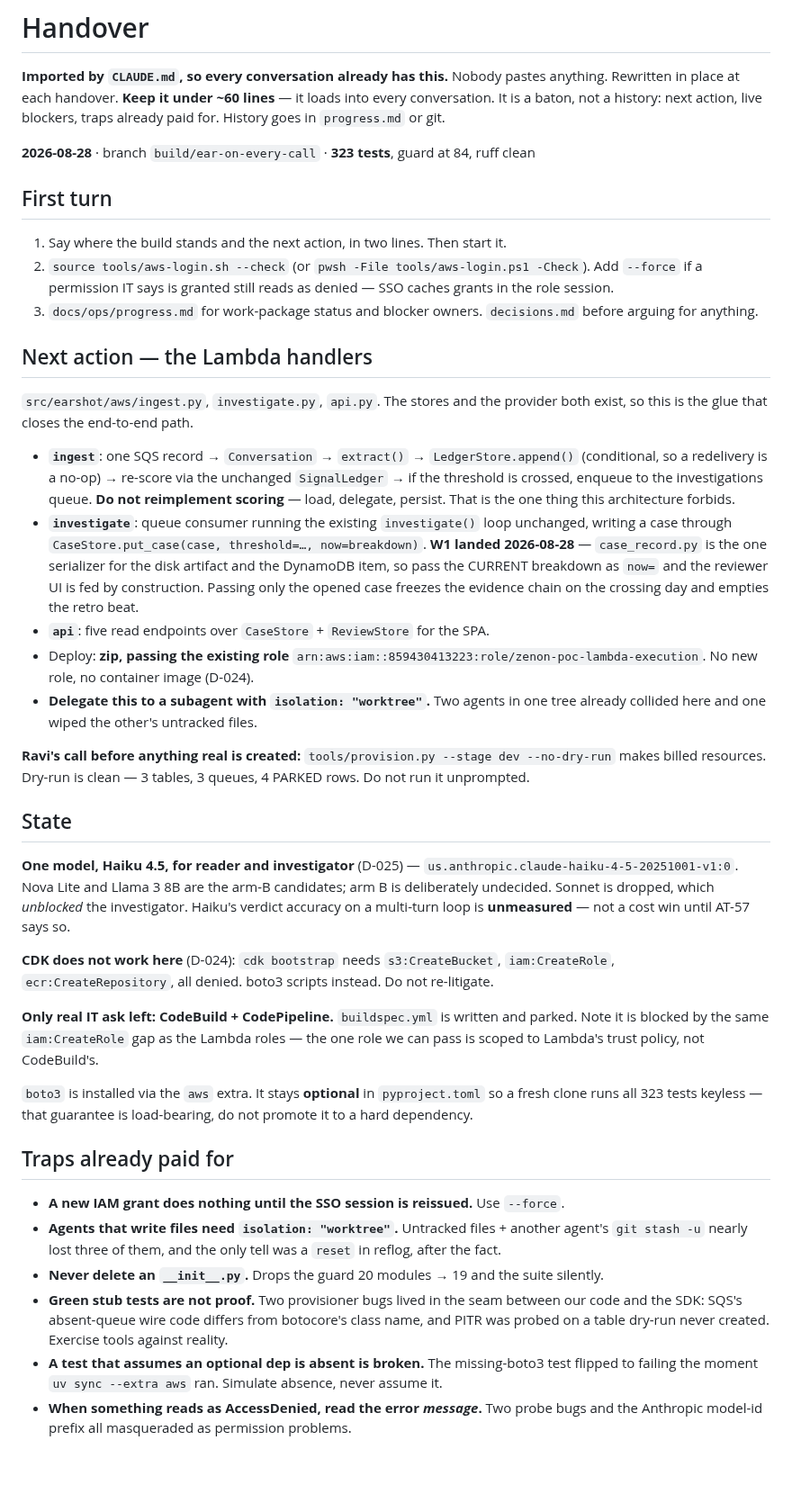
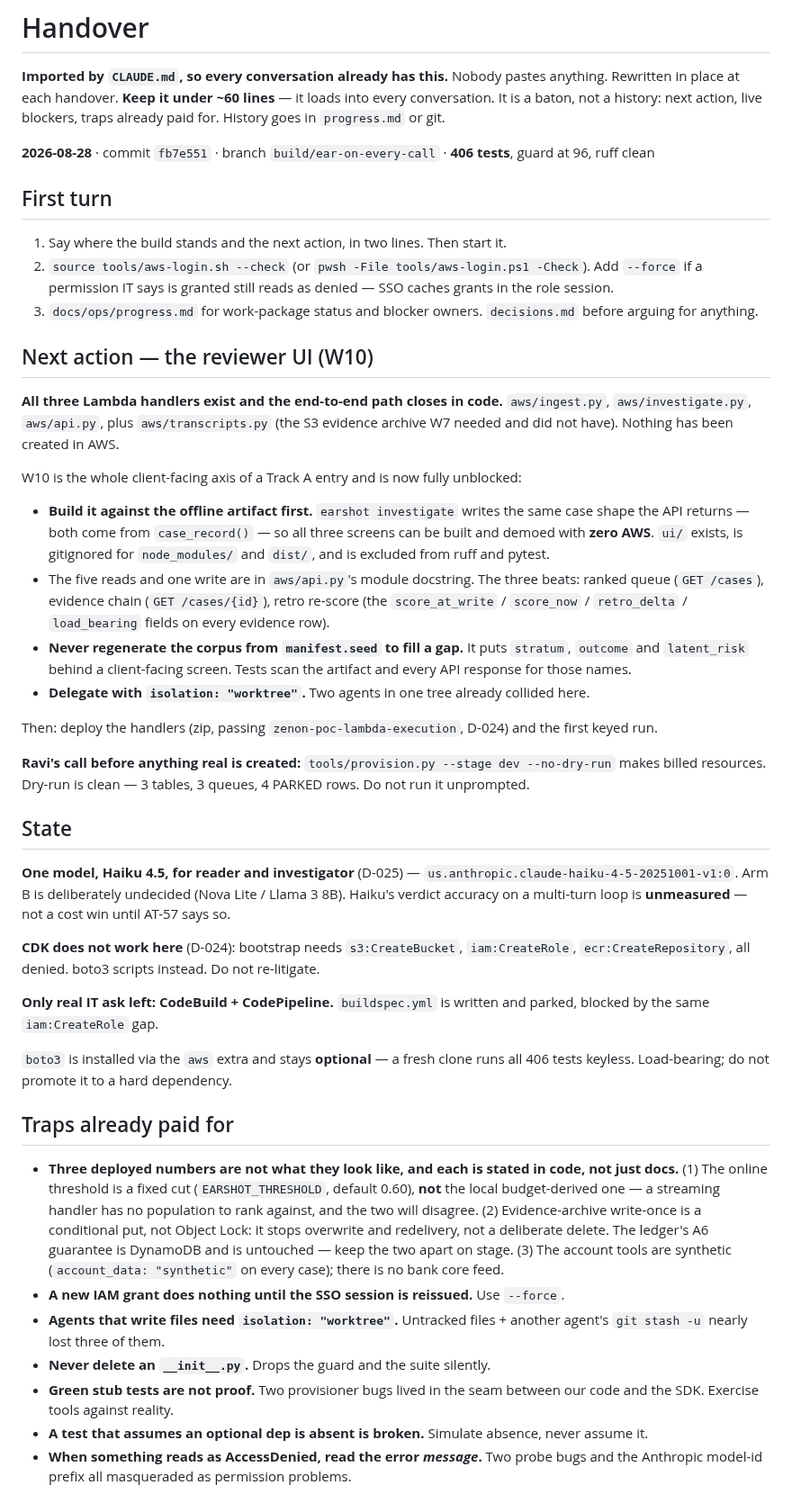
Before and after one commit to ravijp/Genesis_2026, a Markdown page: docs/ops/handover.md, the part around the change. Shown at 90% size. Rendered like a GitHub page; blank space fills up the shorter version.

Commit message:
docs: the baton — all three handlers landed, W10 is next
Rewrites handover.md in place and refreshes state-of-play. The next action is the reviewer UI,
which can be built and demoed with zero AWS because the offline artifact and the API return the
same case shape.

Records the three deployed numbers that are not what they look like — the fixed online threshold,
the conditional-put substitute for Object Lock, and the synthetic account data — as traps rather
than as prose someone has to go looking for.

Co-Authored-By: Claude Opus 5 (1M context) <noreply@anthropic.com>

```diff
--- a/docs/ops/handover.md
+++ b/docs/ops/handover.md
@@ -5,7 +5,7 @@ in place at each handover. **Keep it under ~60 lines** — it loads into every c
 baton, not a history: next action, live blockers, traps already paid for. History goes in
 `progress.md` or git.
 
-**2026-08-28** · branch `build/ear-on-every-call` · **323 tests**, guard at 84, ruff clean
+**2026-08-28** · commit `fb7e551` · branch `build/ear-on-every-call` · **406 tests**, guard at 96, ruff clean
 
 ## First turn
 
@@ -15,25 +15,27 @@ baton, not a history: next action, live blockers, traps already paid for. Histor
 3. `docs/ops/progress.md` for work-package status and blocker owners. `decisions.md` before arguing
    for anything.
 
-## Next action — the Lambda handlers
+## Next action — the reviewer UI (W10)
 
-`src/earshot/aws/ingest.py`, `investigate.py`, `api.py`. The stores and the provider both exist, so
-this is the glue that closes the end-to-end path.
+**All three Lambda handlers exist and the end-to-end path closes in code.** `aws/ingest.py`,
+`aws/investigate.py`, `aws/api.py`, plus `aws/transcripts.py` (the S3 evidence archive W7 needed and
+did not have). Nothing has been created in AWS.
 
-- **`ingest`**: one SQS record → `Conversation` → `extract()` → `LedgerStore.append()` (conditional,
-  so a redelivery is a no-op) → re-score via the unchanged `SignalLedger` → if the threshold is
-  crossed, enqueue to the investigations queue. **Do not reimplement scoring** — load, delegate,
-  persist. That is the one thing this architecture forbids.
-- **`investigate`**: queue consumer running the existing `investigate()` loop unchanged, writing a case
-  through `CaseStore.put_case(case, threshold=…, now=breakdown)`. **W1 landed 2026-08-28** —
-  `case_record.py` is the one serializer for the disk artifact and the DynamoDB item, so pass the
-  CURRENT breakdown as `now=` and the reviewer UI is fed by construction. Passing only the opened
-  case freezes the evidence chain on the crossing day and empties the retro beat.
-- **`api`**: five read endpoints over `CaseStore` + `ReviewStore` for the SPA.
-- Deploy: **zip, passing the existing role** `arn:aws:iam::859430413223:role/zenon-poc-lambda-execution`.
-  No new role, no container image (D-024).
-- **Delegate this to a subagent with `isolation: "worktree"`.** Two agents in one tree already
-  collided here and one wiped the other's untracked files.
+W10 is the whole client-facing axis of a Track A entry and is now fully unblocked:
+
+- **Build it against the offline artifact first.** `earshot investigate` writes the same case shape
+  the API returns — both come from `case_record()` — so all three screens can be built and demoed
+  with **zero AWS**. `ui/` exists, is gitignored for `node_modules/` and `dist/`, and is excluded
+  from ruff and pytest.
+- The five reads and one write are in `aws/api.py`'s module docstring. The three beats: ranked queue
+  (`GET /cases`), evidence chain (`GET /cases/{id}`), retro re-score (the `score_at_write` /
+  `score_now` / `retro_delta` / `load_bearing` fields on every evidence row).
+- **Never regenerate the corpus from `manifest.seed` to fill a gap.** It puts `stratum`, `outcome`
+  and `latent_risk` behind a client-facing screen. Tests scan the artifact and every API response
+  for those names.
+- **Delegate with `isolation: "worktree"`.** Two agents in one tree already collided here.
+
+Then: deploy the handlers (zip, passing `zenon-poc-lambda-execution`, D-024) and the first keyed run.
 
 **Ravi's call before anything real is created:** `tools/provision.py --stage dev --no-dry-run` makes
 billed resources. Dry-run is clean — 3 tables, 3 queues, 4 PARKED rows. Do not run it unprompted.
@@ -41,30 +43,33 @@ billed resources. Dry-run is clean — 3 tables, 3 queues, 4 PARKED rows. Do not
 ## State
 
 **One model, Haiku 4.5, for reader and investigator** (D-025) — `us.anthropic.claude-haiku-4-5-20251001-v1:0`.
-Nova Lite and Llama 3 8B are the arm-B candidates; arm B is deliberately undecided. Sonnet is dropped,
-which *unblocked* the investigator. Haiku's verdict accuracy on a multi-turn loop is **unmeasured** —
-not a cost win until AT-57 says so.
+Arm B is deliberately undecided (Nova Lite / Llama 3 8B). Haiku's verdict accuracy on a multi-turn
+loop is **unmeasured** — not a cost win until AT-57 says so.
 
-**CDK does not work here** (D-024): `cdk bootstrap` needs `s3:CreateBucket`, `iam:CreateRole`,
+**CDK does not work here** (D-024): bootstrap needs `s3:CreateBucket`, `iam:CreateRole`,
 `ecr:CreateRepository`, all denied. boto3 scripts instead. Do not re-litigate.
 
-**Only real IT ask left: CodeBuild + CodePipeline.** `buildspec.yml` is written and parked. Note it is
-blocked by the same `iam:CreateRole` gap as the Lambda roles — the one role we can pass is scoped to
-Lambda's trust policy, not CodeBuild's.
+**Only real IT ask left: CodeBuild + CodePipeline.** `buildspec.yml` is written and parked, blocked by
+the same `iam:CreateRole` gap.
 
-`boto3` is installed via the `aws` extra. It stays **optional** in `pyproject.toml` so a fresh clone
-runs all 323 tests keyless — that guarantee is load-bearing, do not promote it to a hard dependency.
+`boto3` is installed via the `aws` extra and stays **optional** — a fresh clone runs all 406 tests
+keyless. Load-bearing; do not promote it to a hard dependency.
 
 ## Traps already paid for
 
+- **Three deployed numbers are not what they look like, and each is stated in code, not just docs.**
+  (1) The online threshold is a fixed cut (`EARSHOT_THRESHOLD`, default 0.60), **not** the local
+  budget-derived one — a streaming handler has no population to rank against, and the two will
+  disagree. (2) Evidence-archive write-once is a conditional put, not Object Lock: it stops
+  overwrite and redelivery, not a deliberate delete. The ledger's A6 guarantee is DynamoDB and is
+  untouched — keep the two apart on stage. (3) The account tools are synthetic (`account_data:
+  "synthetic"` on every case); there is no bank core feed.
 - **A new IAM grant does nothing until the SSO session is reissued.** Use `--force`.
 - **Agents that write files need `isolation: "worktree"`.** Untracked files + another agent's
-  `git stash -u` nearly lost three of them, and the only tell was a `reset` in reflog, after the fact.
-- **Never delete an `__init__.py`.** Drops the guard 20 modules → 19 and the suite silently.
+  `git stash -u` nearly lost three of them.
+- **Never delete an `__init__.py`.** Drops the guard and the suite silently.
 - **Green stub tests are not proof.** Two provisioner bugs lived in the seam between our code and the
-  SDK: SQS's absent-queue wire code differs from botocore's class name, and PITR was probed on a table
-  dry-run never created. Exercise tools against reality.
-- **A test that assumes an optional dep is absent is broken.** The missing-boto3 test flipped to
-  failing the moment `uv sync --extra aws` ran. Simulate absence, never assume it.
+  SDK. Exercise tools against reality.
+- **A test that assumes an optional dep is absent is broken.** Simulate absence, never assume it.
 - **When something reads as AccessDenied, read the error *message*.** Two probe bugs and the Anthropic
   model-id prefix all masqueraded as permission problems.
```
Also changed, not shown: docs/ops/state-of-play.md (+28 -14 lines).
